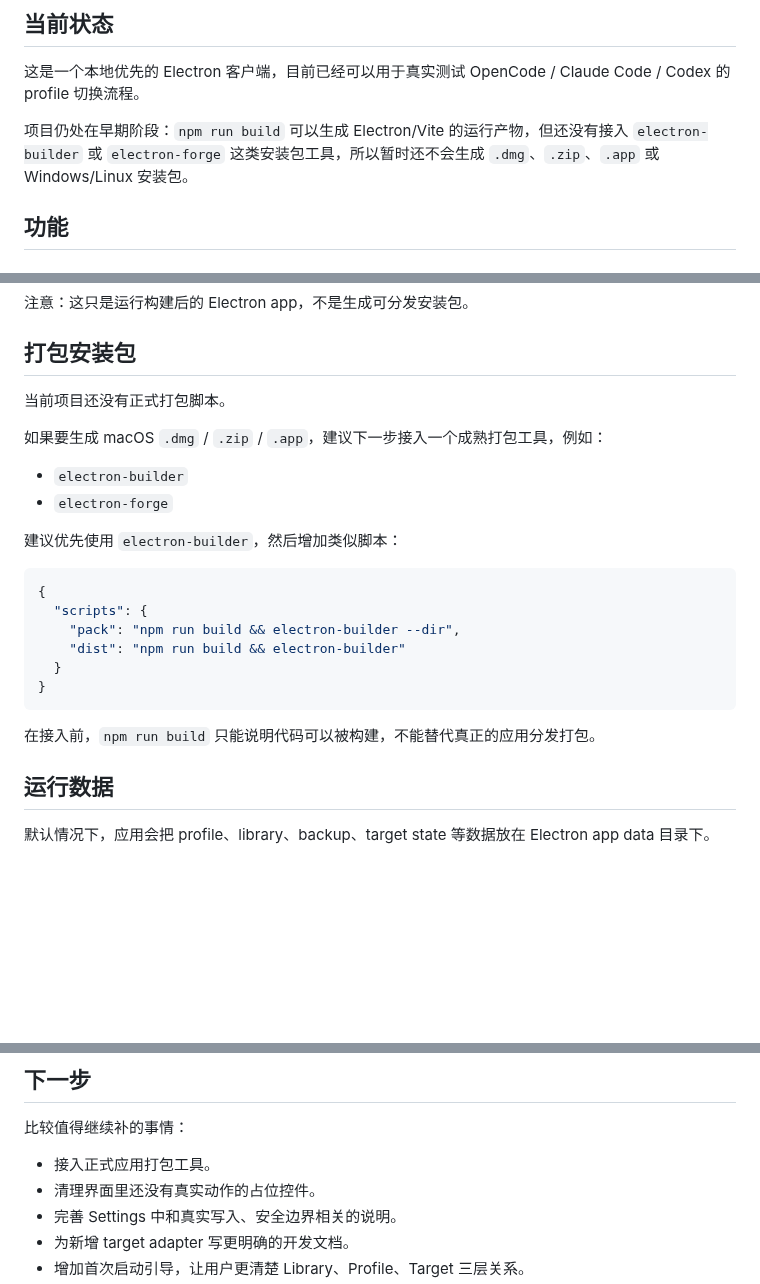
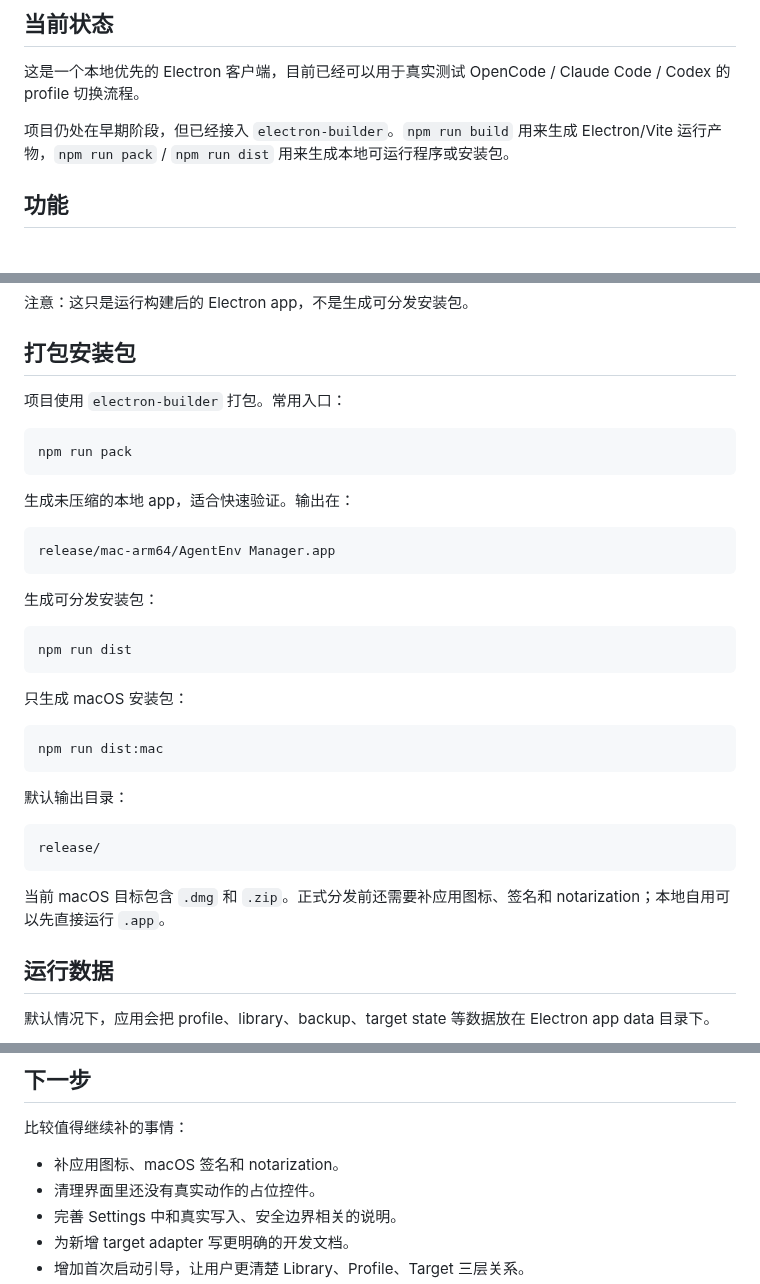
Before and after one commit to chroming/agentenv-manager, a Markdown page: README.md, 3 parts joined by grey strips. Drawn GitHub-style; blank space fills up the shorter version.

````diff
--- a/README.md
+++ b/README.md
@@ -8,7 +8,7 @@ AgentEnv Manager 是一个本地桌面客户端，用来管理和切换本机 ag
 
 这是一个本地优先的 Electron 客户端，目前已经可以用于真实测试 OpenCode / Claude Code / Codex 的 profile 切换流程。
 
-项目仍处在早期阶段：`npm run build` 可以生成 Electron/Vite 的运行产物，但还没有接入 `electron-builder` 或 `electron-forge` 这类安装包工具，所以暂时还不会生成 `.dmg`、`.zip`、`.app` 或 Windows/Linux 安装包。
+项目仍处在早期阶段，但已经接入 `electron-builder`。`npm run build` 用来生成 Electron/Vite 运行产物，`npm run pack` / `npm run dist` 用来生成本地可运行程序或安装包。
 
 ## 功能
 
@@ -119,25 +119,37 @@ npx electron .
 
 ## 打包安装包
 
-当前项目还没有正式打包脚本。
+项目使用 `electron-builder` 打包。常用入口：
 
-如果要生成 macOS `.dmg` / `.zip` / `.app`，建议下一步接入一个成熟打包工具，例如：
-
-- `electron-builder`
-- `electron-forge`
-
-建议优先使用 `electron-builder`，然后增加类似脚本：
-
-```json
-{
-  "scripts": {
-    "pack": "npm run build && electron-builder --dir",
-    "dist": "npm run build && electron-builder"
-  }
-}
+```bash
+npm run pack
 ```
 
-在接入前，`npm run build` 只能说明代码可以被构建，不能替代真正的应用分发打包。
+生成未压缩的本地 app，适合快速验证。输出在：
+
+```text
+release/mac-arm64/AgentEnv Manager.app
+```
+
+生成可分发安装包：
+
+```bash
+npm run dist
+```
+
+只生成 macOS 安装包：
+
+```bash
+npm run dist:mac
+```
+
+默认输出目录：
+
+```text
+release/
+```
+
+当前 macOS 目标包含 `.dmg` 和 `.zip`。正式分发前还需要补应用图标、签名和 notarization；本地自用可以先直接运行 `.app`。
 
 ## 运行数据
 
@@ -218,7 +230,7 @@ AGENTENV_DATA_ROOT=.agentenv-runtime npm run dev
 
 比较值得继续补的事情：
 
-- 接入正式应用打包工具。
+- 补应用图标、macOS 签名和 notarization。
 - 清理界面里还没有真实动作的占位控件。
 - 完善 Settings 中和真实写入、安全边界相关的说明。
 - 为新增 target adapter 写更明确的开发文档。
````
Also changed, not shown: docs/development.md (+1 -1 lines), build/icon.png (added), 16 other files.
